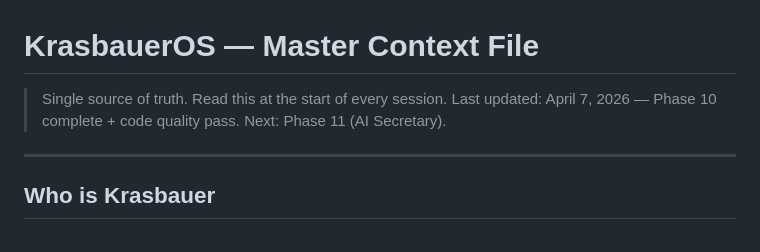
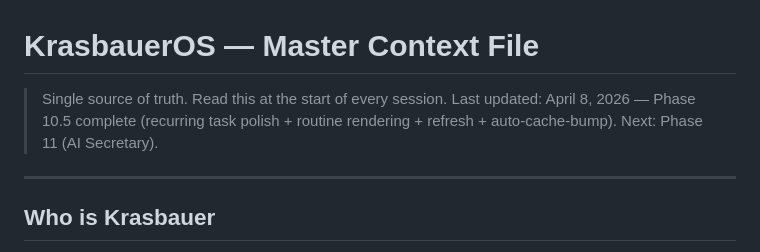
Before and after one commit to Krasbauer/krasbauer-os, a Markdown page: CLAUDE.md, the part around the change. Rendered like a GitHub page.

Commit message:
auto: claude edit checkpoint

```diff
--- a/CLAUDE.md
+++ b/CLAUDE.md
@@ -1,6 +1,6 @@
 # KrasbauerOS — Master Context File
 > Single source of truth. Read this at the start of every session.
-> Last updated: April 7, 2026 — Phase 10 complete + code quality pass. Next: Phase 11 (AI Secretary).
+> Last updated: April 8, 2026 — Phase 10.5 complete (recurring task polish + routine rendering + refresh + auto-cache-bump). Next: Phase 11 (AI Secretary).
 
 ---
 
```
